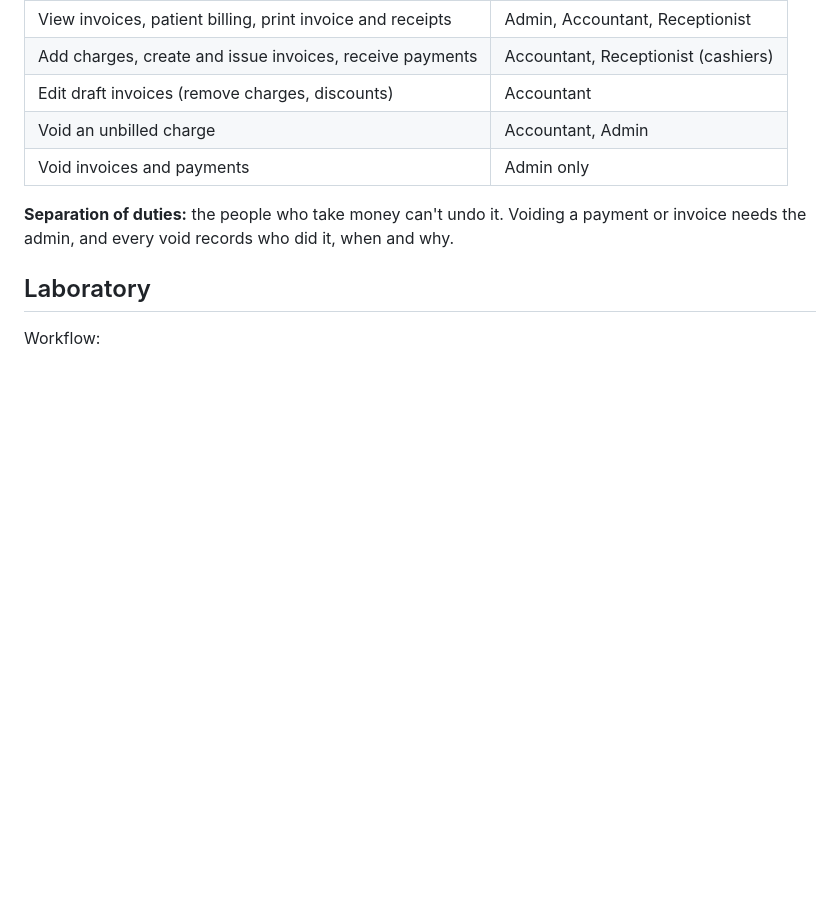
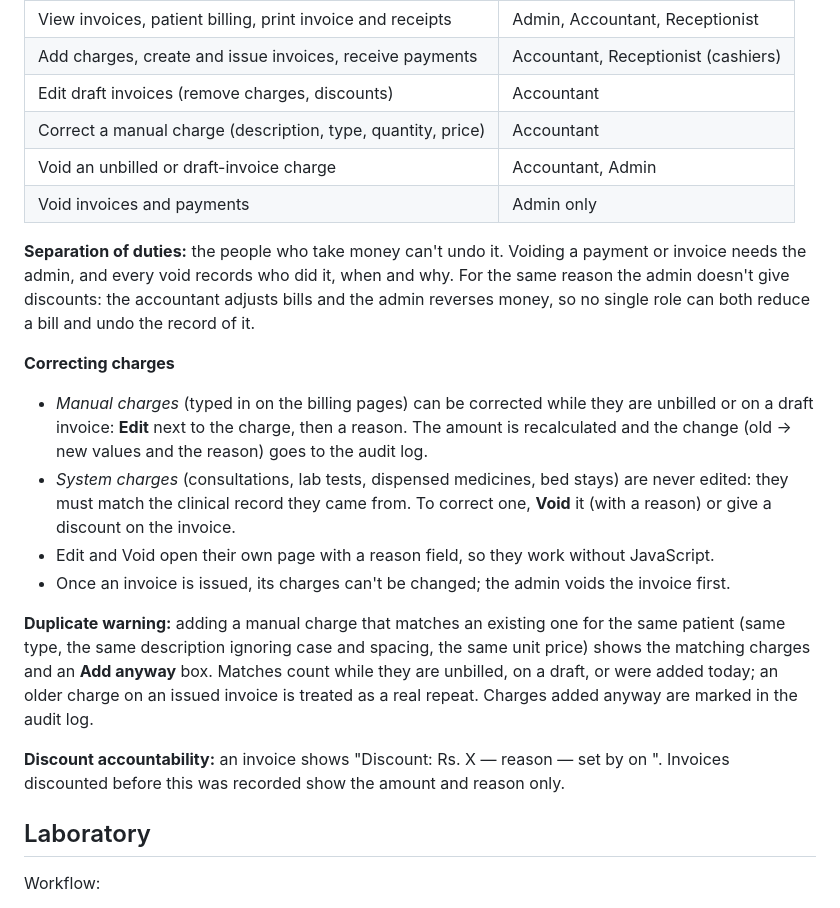
Before and after one commit to minababo/hospital-system, a Markdown page: README.md, the part around the change. GitHub-like rendering; blank space fills up the shorter version.

Commit message:
docs(readme): document billing corrections and discount rules (#42)

```diff
--- a/README.md
+++ b/README.md
@@ -174,11 +174,34 @@ payments, never stored separately.
 | View invoices, patient billing, print invoice and receipts | Admin, Accountant, Receptionist |
 | Add charges, create and issue invoices, receive payments | Accountant, Receptionist (cashiers) |
 | Edit draft invoices (remove charges, discounts) | Accountant |
-| Void an unbilled charge | Accountant, Admin |
+| Correct a manual charge (description, type, quantity, price) | Accountant |
+| Void an unbilled or draft-invoice charge | Accountant, Admin |
 | Void invoices and payments | Admin only |
 
 **Separation of duties:** the people who take money can't undo it. Voiding a payment or invoice
-needs the admin, and every void records who did it, when and why.
+needs the admin, and every void records who did it, when and why. For the same reason the admin
+doesn't give discounts: the accountant adjusts bills and the admin reverses money, so no single
+role can both reduce a bill and undo the record of it.
+
+**Correcting charges**
+
+- *Manual charges* (typed in on the billing pages) can be corrected while they are unbilled or on
+  a draft invoice: **Edit** next to the charge, then a reason. The amount is recalculated and the
+  change (old → new values and the reason) goes to the audit log.
+- *System charges* (consultations, lab tests, dispensed medicines, bed stays) are never edited:
+  they must match the clinical record they came from. To correct one, **Void** it (with a reason)
+  or give a discount on the invoice.
+- Edit and Void open their own page with a reason field, so they work without JavaScript.
+- Once an invoice is issued, its charges can't be changed; the admin voids the invoice first.
+
+**Duplicate warning:** adding a manual charge that matches an existing one for the same patient
+(same type, the same description ignoring case and spacing, the same unit price) shows the
+matching charges and an **Add anyway** box. Matches count while they are unbilled, on a draft, or
+were added today; an older charge on an issued invoice is treated as a real repeat. Charges added
+anyway are marked in the audit log.
+
+**Discount accountability:** an invoice shows "Discount: Rs. X — reason — set by <name> on
+<date and time>". Invoices discounted before this was recorded show the amount and reason only.
 
 ## Laboratory
 
```
